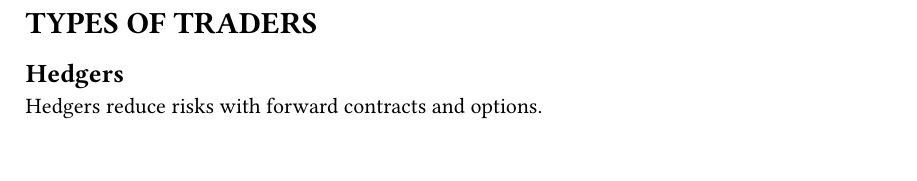
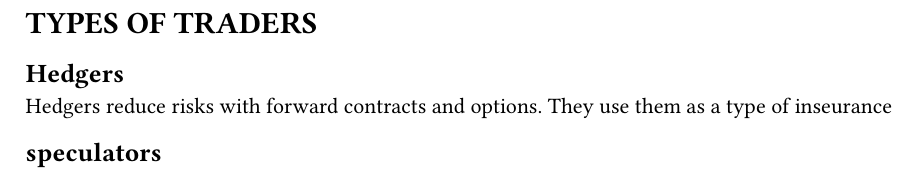
Before and after one commit to Dhruva1098/finance, a Typst document (notes/ch1.typ): part of page 2 of 2, cut so that both start at the same text. Compiled offline with Typst 0.15.

Commit message:
more notes

```diff
--- a/notes/ch1.typ
+++ b/notes/ch1.typ
@@ -38,4 +38,6 @@ It should be noted that an option gives holder the right to do something. The ho
 
 = TYPES OF TRADERS
 == Hedgers
-Hedgers reduce risks with forward contracts and options.
+Hedgers reduce risks with forward contracts and options. They use them as a type of inseurance
+
+== speculators
```
